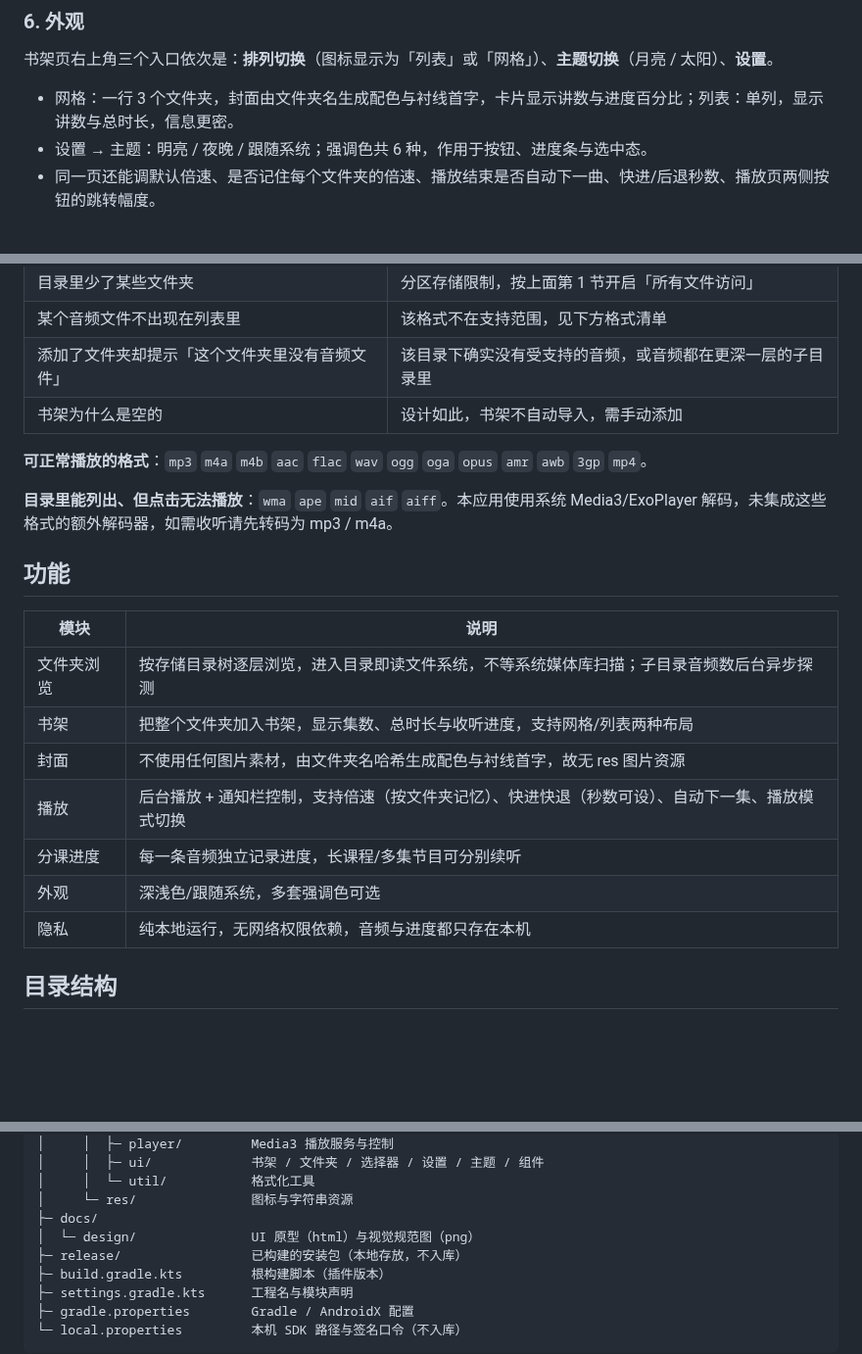
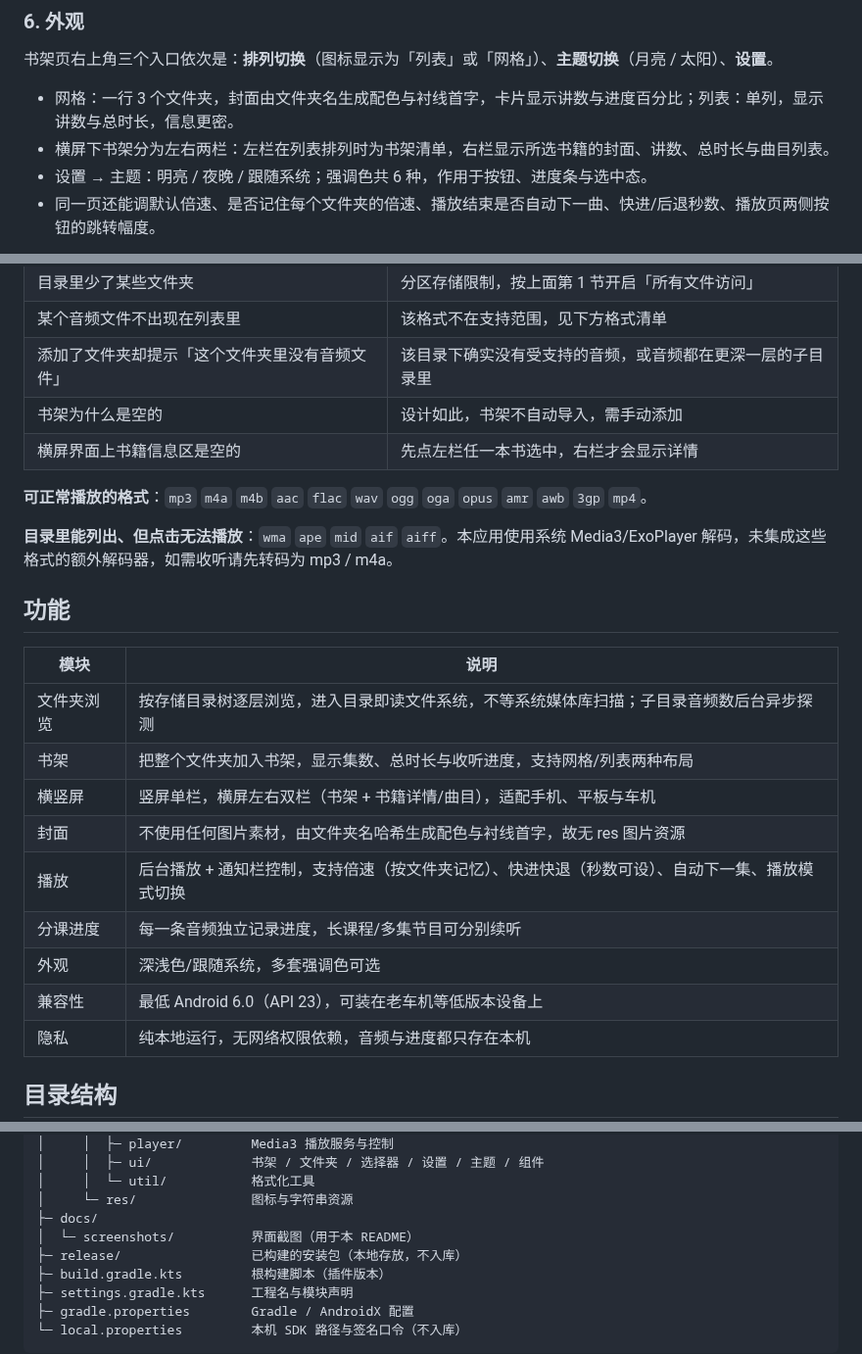
Before and after one commit to jojotj/chunting-reader, a Markdown page: README.md, 3 parts joined by grey strips. Shown at 98% size. GitHub-like rendering; blank space fills up the shorter version.

```diff
--- a/README.md
+++ b/README.md
@@ -88,6 +99,7 @@
 书架页右上角三个入口依次是：**排列切换**（图标显示为「列表」或「网格」）、**主题切换**（月亮 / 太阳）、**设置**。
 
 - 网格：一行 3 个文件夹，封面由文件夹名生成配色与衬线首字，卡片显示讲数与进度百分比；列表：单列，显示讲数与总时长，信息更密。
+- 横屏下书架分为左右两栏：左栏在列表排列时为书架清单，右栏显示所选书籍的封面、讲数、总时长与曲目列表。
 - 设置 → 主题：明亮 / 夜晚 / 跟随系统；强调色共 6 种，作用于按钮、进度条与选中态。
 - 同一页还能调默认倍速、是否记住每个文件夹的倍速、播放结束是否自动下一曲、快进/后退秒数、播放页两侧按钮的跳转幅度。
 
@@ -111,6 +123,7 @@
 | 某个音频文件不出现在列表里 | 该格式不在支持范围，见下方格式清单 |
 | 添加了文件夹却提示「这个文件夹里没有音频文件」 | 该目录下确实没有受支持的音频，或音频都在更深一层的子目录里 |
 | 书架为什么是空的 | 设计如此，书架不自动导入，需手动添加 |
+| 横屏界面上书籍信息区是空的 | 先点左栏任一本书选中，右栏才会显示详情 |
 
 **可正常播放的格式**：`mp3` `m4a` `m4b` `aac` `flac` `wav` `ogg` `oga` `opus` `amr` `awb` `3gp` `mp4`。
 
@@ -122,10 +135,12 @@
 | --- | --- |
 | 文件夹浏览 | 按存储目录树逐层浏览，进入目录即读文件系统，不等系统媒体库扫描；子目录音频数后台异步探测 |
 | 书架 | 把整个文件夹加入书架，显示集数、总时长与收听进度，支持网格/列表两种布局 |
+| 横竖屏 | 竖屏单栏，横屏左右双栏（书架 + 书籍详情/曲目），适配手机、平板与车机 |
 | 封面 | 不使用任何图片素材，由文件夹名哈希生成配色与衬线首字，故无 res 图片资源 |
 | 播放 | 后台播放 + 通知栏控制，支持倍速（按文件夹记忆）、快进快退（秒数可设）、自动下一集、播放模式切换 |
 | 分课进度 | 每一条音频独立记录进度，长课程/多集节目可分别续听 |
 | 外观 | 深浅色/跟随系统，多套强调色可选 |
+| 兼容性 | 最低 Android 6.0（API 23），可装在老车机等低版本设备上 |
 | 隐私 | 纯本地运行，无网络权限依赖，音频与进度都只存在本机 |
 
 ## 目录结构
@@ -145,7 +160,7 @@
 │     │  └─ util/           格式化工具
 │     └─ res/               图标与字符串资源
 ├─ docs/
-│  └─ design/               UI 原型（html）与视觉规范图（png）
+│  └─ screenshots/          界面截图（用于本 README）
 ├─ release/                 已构建的安装包（本地存放，不入库）
 ├─ build.gradle.kts         根构建脚本（插件版本）
 ├─ settings.gradle.kts      工程名与模块声明
```
Also changed, not shown: other parts of README.md (+18 -6 lines), release/README.md (+2 -4 lines), docs/screenshots/landscape-shelf-grid.jpg (added), docs/screenshots/landscape-shelf-list.jpg (added), 13 other files.
